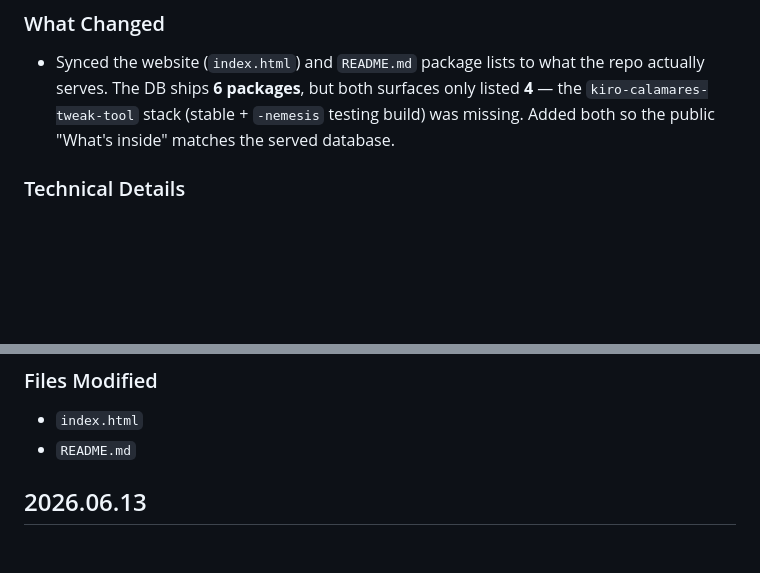
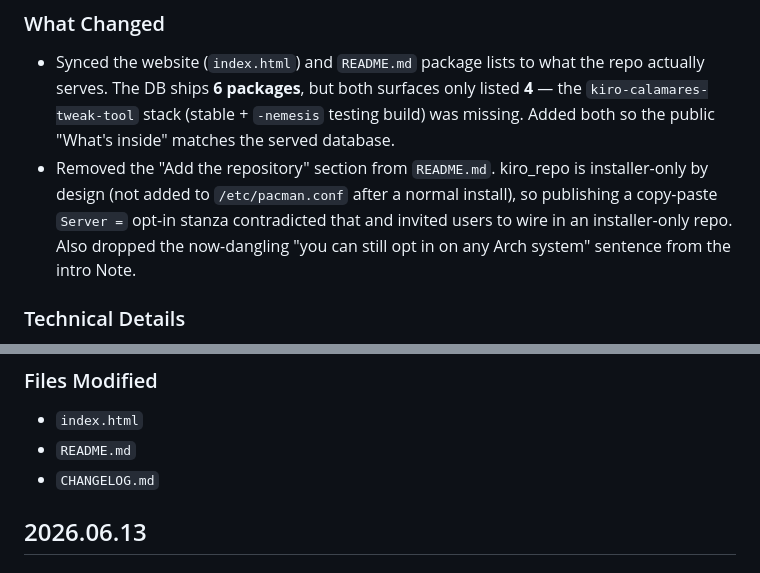
Before and after one commit to kirodubes/kiro_repo, a Markdown page: CHANGELOG.md, 2 parts joined by grey strips. GitHub-like rendering; blank space fills up the shorter version.

```diff
--- a/CHANGELOG.md
+++ b/CHANGELOG.md
@@ -7,6 +7,11 @@
   actually serves. The DB ships **6 packages**, but both surfaces only listed **4** —
   the `kiro-calamares-tweak-tool` stack (stable + `-nemesis` testing build) was missing.
   Added both so the public "What's inside" matches the served database.
+- Removed the "Add the repository" section from `README.md`. kiro_repo is
+  installer-only by design (not added to `/etc/pacman.conf` after a normal install),
+  so publishing a copy-paste `Server =` opt-in stanza contradicted that and invited
+  users to wire in an installer-only repo. Also dropped the now-dangling "you can
+  still opt in on any Arch system" sentence from the intro Note.
 
 ### Technical Details
 - `index.html` Packages grid: added two `.pkg-card`s — `kiro-calamares-tweak-tool`
@@ -20,6 +25,7 @@
 ### Files Modified
 - `index.html`
 - `README.md`
+- `CHANGELOG.md`
 
 ## 2026.06.13
 
```
Also changed, not shown: README.md (+1 -15 lines).
